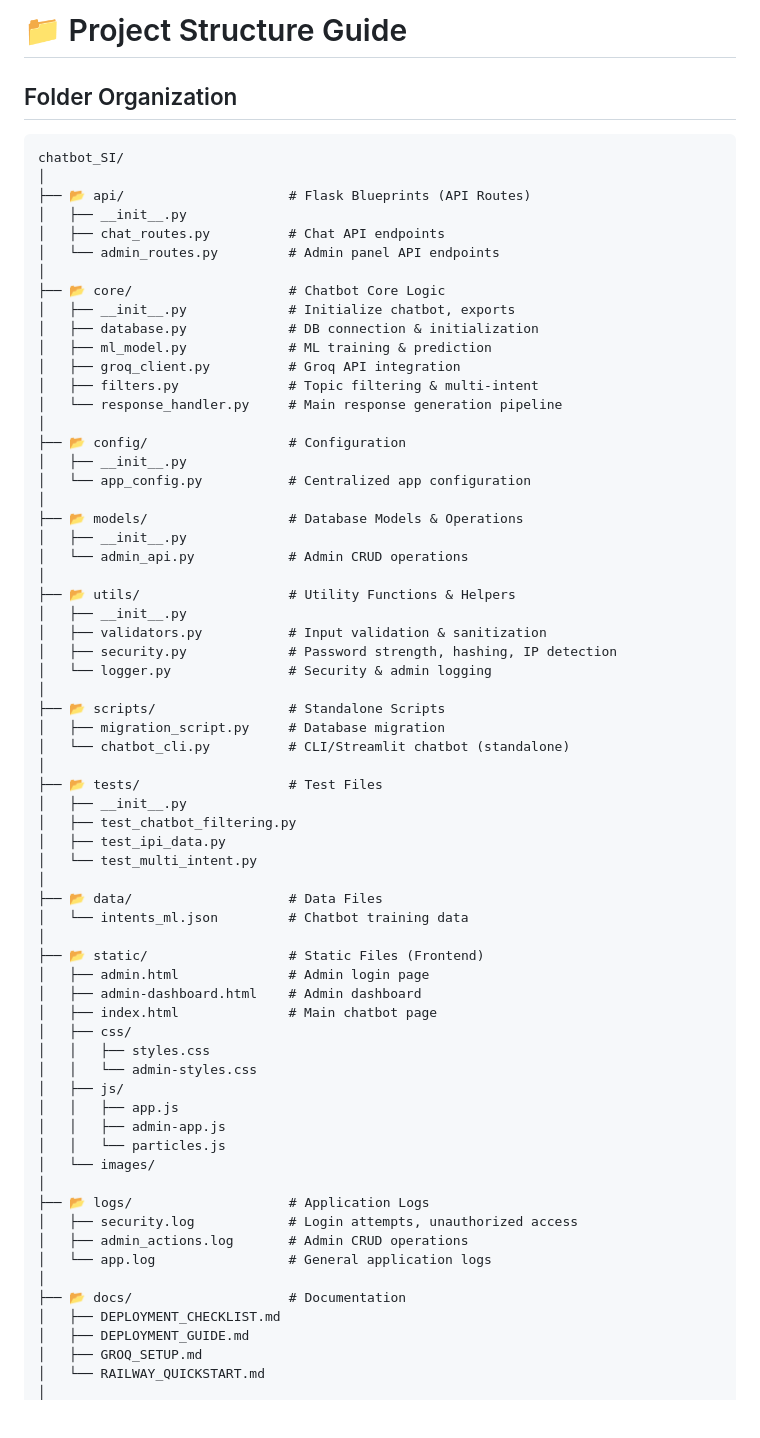
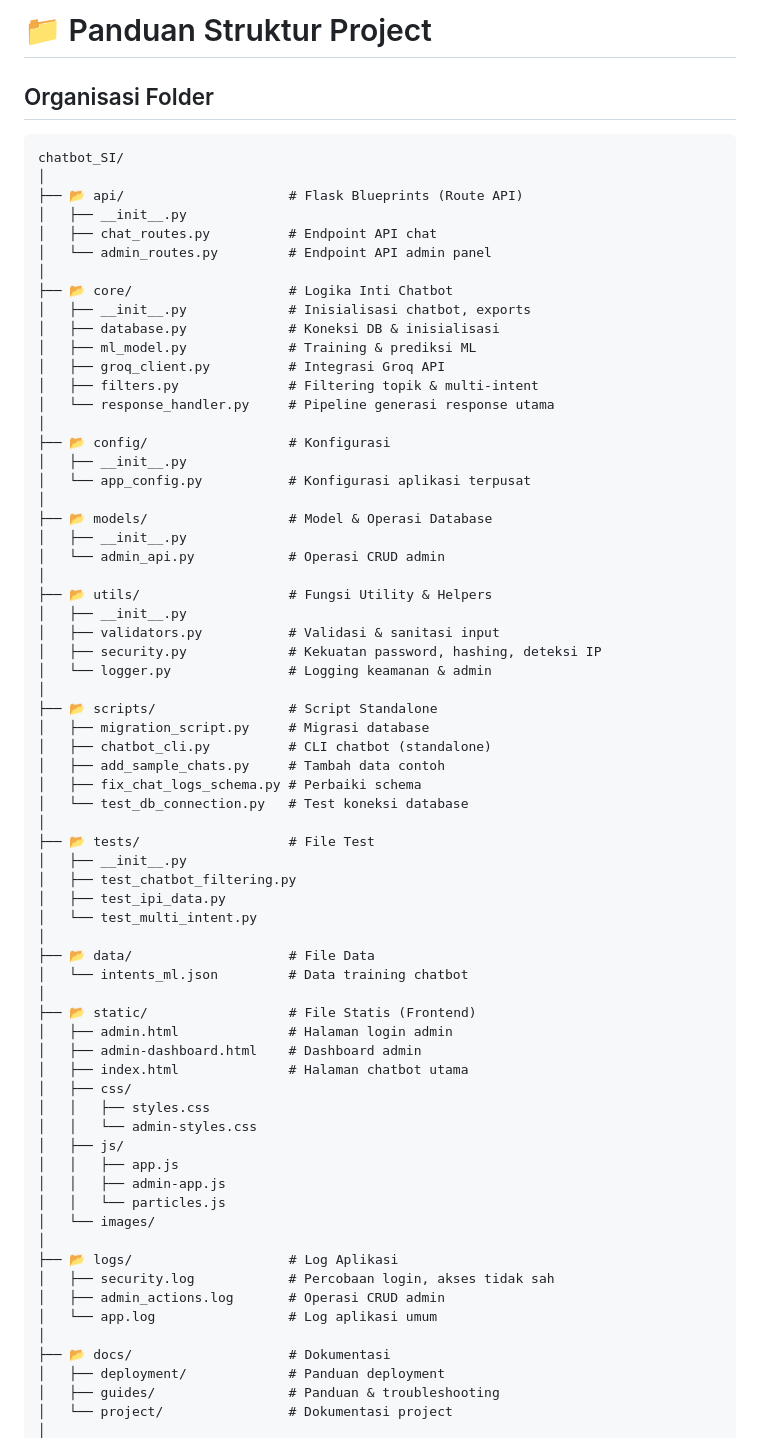
Before and after one commit to FajrilMaulid/chatbot_SI, a Markdown page: docs/project/PROJECT_STRUCTURE.md, the part around one of its changes. GitHub-like rendering; blank space fills up the shorter version.

````diff
--- a/docs/project/PROJECT_STRUCTURE.md
+++ b/docs/project/PROJECT_STRUCTURE.md
@@ -1,54 +1,57 @@
-# 📁 Project Structure Guide
+# 📁 Panduan Struktur Project
 
-## Folder Organization
+## Organisasi Folder
 
 ```
 chatbot_SI/
 │
-├── 📂 api/                     # Flask Blueprints (API Routes)
+├── 📂 api/                     # Flask Blueprints (Route API)
 │   ├── __init__.py
-│   ├── chat_routes.py          # Chat API endpoints
-│   └── admin_routes.py         # Admin panel API endpoints
+│   ├── chat_routes.py          # Endpoint API chat
+│   └── admin_routes.py         # Endpoint API admin panel
 │
-├── 📂 core/                    # Chatbot Core Logic
-│   ├── __init__.py             # Initialize chatbot, exports
-│   ├── database.py             # DB connection & initialization
-│   ├── ml_model.py             # ML training & prediction
-│   ├── groq_client.py          # Groq API integration
-│   ├── filters.py              # Topic filtering & multi-intent
-│   └── response_handler.py     # Main response generation pipeline
+├── 📂 core/                    # Logika Inti Chatbot
+│   ├── __init__.py             # Inisialisasi chatbot, exports
+│   ├── database.py             # Koneksi DB & inisialisasi
+│   ├── ml_model.py             # Training & prediksi ML
+│   ├── groq_client.py          # Integrasi Groq API
+│   ├── filters.py              # Filtering topik & multi-intent
+│   └── response_handler.py     # Pipeline generasi response utama
 │
-├── 📂 config/                  # Configuration
+├── 📂 config/                  # Konfigurasi
 │   ├── __init__.py
-│   └── app_config.py           # Centralized app configuration
+│   └── app_config.py           # Konfigurasi aplikasi terpusat
 │
-├── 📂 models/                  # Database Models & Operations
+├── 📂 models/                  # Model & Operasi Database
 │   ├── __init__.py
-│   └── admin_api.py            # Admin CRUD operations
+│   └── admin_api.py            # Operasi CRUD admin
 │
-├── 📂 utils/                   # Utility Functions & Helpers
+├── 📂 utils/                   # Fungsi Utility & Helpers
 │   ├── __init__.py
-│   ├── validators.py           # Input validation & sanitization
-│   ├── security.py             # Password strength, hashing, IP detection
-│   └── logger.py               # Security & admin logging
+│   ├── validators.py           # Validasi & sanitasi input
+│   ├── security.py             # Kekuatan password, hashing, deteksi IP
+│   └── logger.py               # Logging keamanan & admin
 │
-├── 📂 scripts/                 # Standalone Scripts
-│   ├── migration_script.py     # Database migration
-│   └── chatbot_cli.py          # CLI/Streamlit chatbot (standalone)
+├── 📂 scripts/                 # Script Standalone
+│   ├── migration_script.py     # Migrasi database
+│   ├── chatbot_cli.py          # CLI chatbot (standalone)
+│   ├── add_sample_chats.py     # Tambah data contoh
+│   ├── fix_chat_logs_schema.py # Perbaiki schema
+│   └── test_db_connection.py   # Test koneksi database
 │
-├── 📂 tests/                   # Test Files
+├── 📂 tests/                   # File Test
 │   ├── __init__.py
 │   ├── test_chatbot_filtering.py
 │   ├── test_ipi_data.py
 │   └── test_multi_intent.py
 │
-├── 📂 data/                    # Data Files
-│   └── intents_ml.json         # Chatbot training data
+├── 📂 data/                    # File Data
+│   └── intents_ml.json         # Data training chatbot
 │
-├── 📂 static/                  # Static Files (Frontend)
-│   ├── admin.html              # Admin login page
-│   ├── admin-dashboard.html    # Admin dashboard
-│   ├── index.html              # Main chatbot page
+├── 📂 static/                  # File Statis (Frontend)
+│   ├── admin.html              # Halaman login admin
+│   ├── admin-dashboard.html    # Dashboard admin
+│   ├── index.html              # Halaman chatbot utama
 │   ├── css/
 │   │   ├── styles.css
 │   │   └── admin-styles.css
@@ -58,14 +61,13 @@ chatbot_SI/
 │   │   └── particles.js
 │   └── images/
 │
-├── 📂 logs/                    # Application Logs
-│   ├── security.log            # Login attempts, unauthorized access
-│   ├── admin_actions.log       # Admin CRUD operations
-│   └── app.log                 # General application logs
+├── 📂 logs/                    # Log Aplikasi
+│   ├── security.log            # Percobaan login, akses tidak sah
+│   ├── admin_actions.log       # Operasi CRUD admin
+│   └── app.log                 # Log aplikasi umum
 │
-├── 📂 docs/                    # Documentation
-│   ├── DEPLOYMENT_CHECKLIST.md
-│   ├── DEPLOYMENT_GUIDE.md
-│   ├── GROQ_SETUP.md
-│   └── RAILWAY_QUICKSTART.md
+├── 📂 docs/                    # Dokumentasi
+│   ├── deployment/             # Panduan deployment
+│   ├── guides/                 # Panduan & troubleshooting
+│   └── project/                # Dokumentasi project
 │
````
Also changed, not shown: other parts of docs/project/PROJECT_STRUCTURE.md (+123 -92 lines), docs/guides/INSTALL.md (+57 -55 lines).
